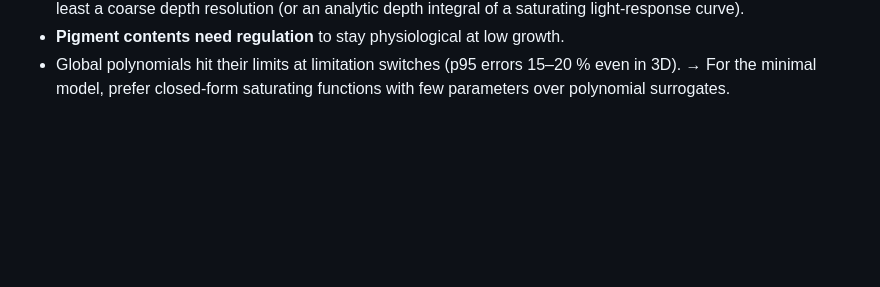
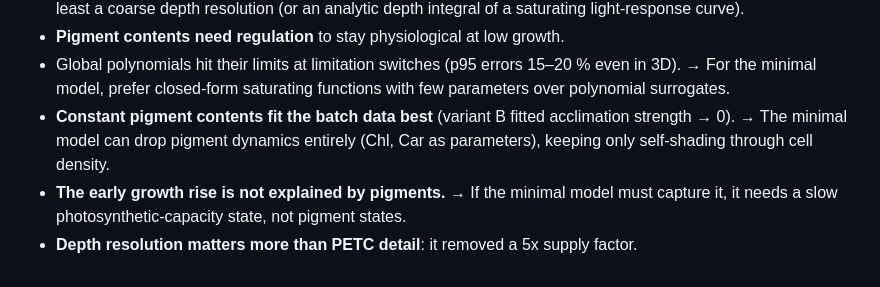
Before and after one commit to Computational-Biology-Aachen/2025-synechocystis-mep, a Markdown page: docs/lessons-learned.md, the part around the change. Drawn GitHub-style; blank space fills up the shorter version.

```diff
--- a/docs/lessons-learned.md
+++ b/docs/lessons-learned.md
@@ -69,3 +69,9 @@ for the minimal model.
 - Global polynomials hit their limits at limitation switches (p95 errors 15–20 % even
   in 3D). → For the minimal model, prefer closed-form saturating functions with few
   parameters over polynomial surrogates.
+- **Constant pigment contents fit the batch data best** (variant B fitted acclimation
+  strength → 0). → The minimal model can drop pigment dynamics entirely (Chl, Car as
+  parameters), keeping only self-shading through cell density.
+- **The early growth rise is not explained by pigments.** → If the minimal model must
+  capture it, it needs a slow photosynthetic-capacity state, not pigment states.
+- **Depth resolution matters more than PETC detail**: it removed a 5x supply factor.
```
Also changed, not shown: docs/adrs/0004-ground-up-timescale-model.md (+12 -5 lines), docs/reports/g-thread.md (+33 -30 lines), docs/reports/figures/g-fit-pigment-variants.png (added), 11 other files.
